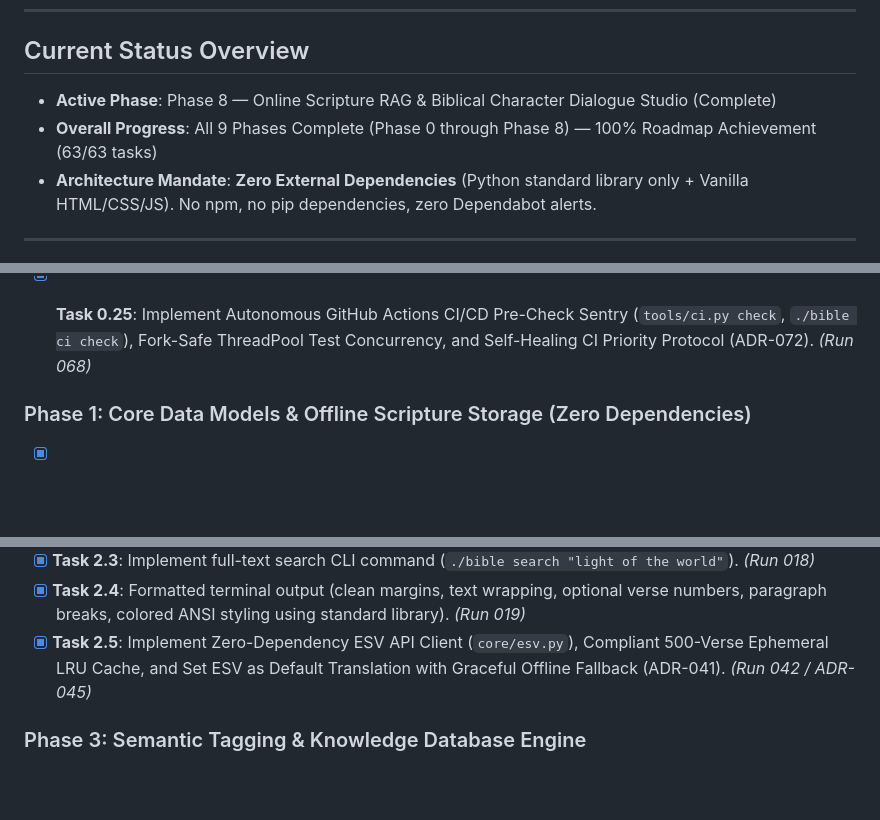
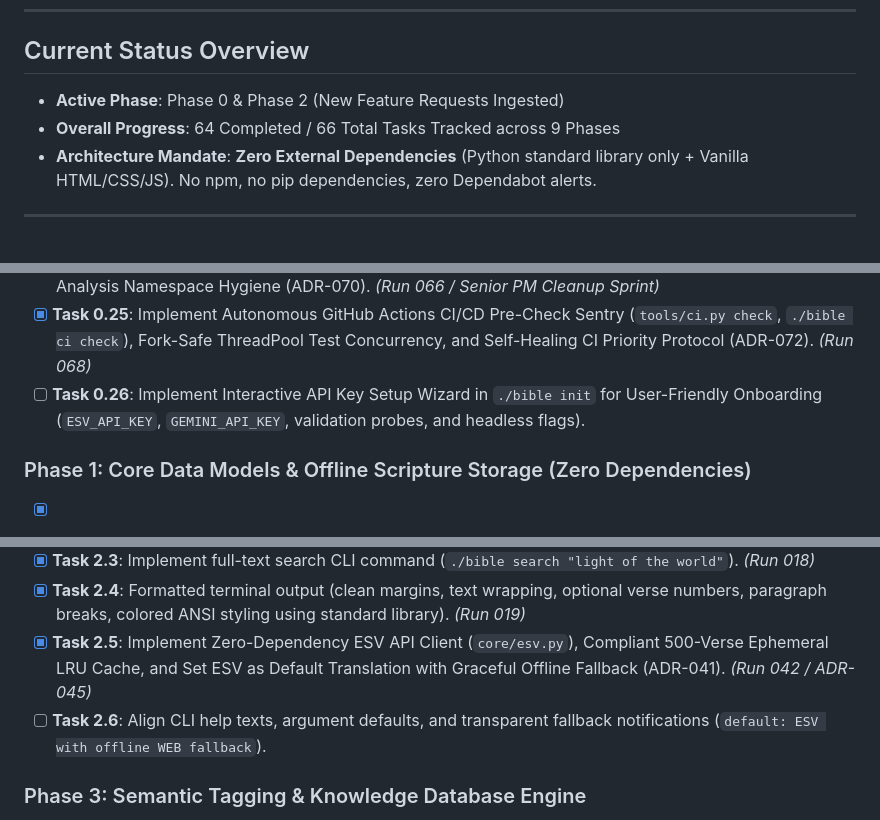
Before and after one commit to mrmarkwell/bible, a Markdown page: ROADMAP.md, 3 parts joined by grey strips. Drawn GitHub-style; blank space fills up the shorter version.

```diff
--- a/ROADMAP.md
+++ b/ROADMAP.md
@@ -5,8 +5,8 @@ This document is the single source of truth for current project status, active t
 ---
 
 ## Current Status Overview
-- **Active Phase**: Phase 8 — Online Scripture RAG & Biblical Character Dialogue Studio (Complete)
-- **Overall Progress**: All 9 Phases Complete (Phase 0 through Phase 8) — 100% Roadmap Achievement (63/63 tasks)
+- **Active Phase**: Phase 0 & Phase 2 (New Feature Requests Ingested)
+- **Overall Progress**: 64 Completed / 66 Total Tasks Tracked across 9 Phases
 - **Architecture Mandate**: **Zero External Dependencies** (Python standard library only + Vanilla HTML/CSS/JS). No npm, no pip dependencies, zero Dependabot alerts.
 
 ---
@@ -39,7 +39,7 @@ This document is the single source of truth for current project status, active t
 - [x] **Task 0.23**: Implement Sovereign Interactive REPL Persona Dialogue Studio (`/chat`, `/persona`, `/characters`), Hermetic Test Suite for `tools/ci.py` (`tests/test_ci.py`), Module-Test Symmetry Diagnostic in `tools/doctor.py`, Dotted Import Resolution in `tools/linter.py`, and Python 3.13 CI Matrix Modernization (ADR-069). *(Run 065 / Senior PM Cleanup Sprint)*
 - [x] **Task 0.24**: Implement Omnichannel CI Status Engine (`./bible ci`, REPL `/ci`), Dedicated Semantic Compiler Test Suite (`tests/test_build_semantic_db.py`), Pure 1-to-1 Module-Test Symmetry, and Static Analysis Namespace Hygiene (ADR-070). *(Run 066 / Senior PM Cleanup Sprint)*
 - [x] **Task 0.25**: Implement Autonomous GitHub Actions CI/CD Pre-Check Sentry (`tools/ci.py check`, `./bible ci check`), Fork-Safe ThreadPool Test Concurrency, and Self-Healing CI Priority Protocol (ADR-072). *(Run 068)*
-
+- [ ] **Task 0.26**: Implement Interactive API Key Setup Wizard in `./bible init` for User-Friendly Onboarding (`ESV_API_KEY`, `GEMINI_API_KEY`, validation probes, and headless flags).
 
 ### Phase 1: Core Data Models & Offline Scripture Storage (Zero Dependencies)
 - [x] **Task 1.1**: Define standard canonical scripture reference model (`Book` [1-66], `Chapter`, `Verse`, `Span/Range`, OSIS identifiers) in `core/reference.py`.
@@ -56,6 +56,7 @@ This document is the single source of truth for current project status, active t
 - [x] **Task 2.3**: Implement full-text search CLI command (`./bible search "light of the world"`). *(Run 018)*
 - [x] **Task 2.4**: Formatted terminal output (clean margins, text wrapping, optional verse numbers, paragraph breaks, colored ANSI styling using standard library). *(Run 019)*
 - [x] **Task 2.5**: Implement Zero-Dependency ESV API Client (`core/esv.py`), Compliant 500-Verse Ephemeral LRU Cache, and Set ESV as Default Translation with Graceful Offline Fallback (ADR-041). *(Run 042 / ADR-045)*
+- [ ] **Task 2.6**: Align CLI help texts, argument defaults, and transparent fallback notifications (`default: ESV with offline WEB fallback`).
 
 ### Phase 3: Semantic Tagging & Knowledge Database Engine
 - [x] **Task 3.1**: Create Tagging API allowing tags on individual verses or arbitrary verse spans (e.g., `Romans 8:1-11` -> `Holy Spirit`, `Sanctification`). *(Run 022 / ADR-023)*
```
Also changed, not shown: IDEAS.md (+32 -0 lines).
